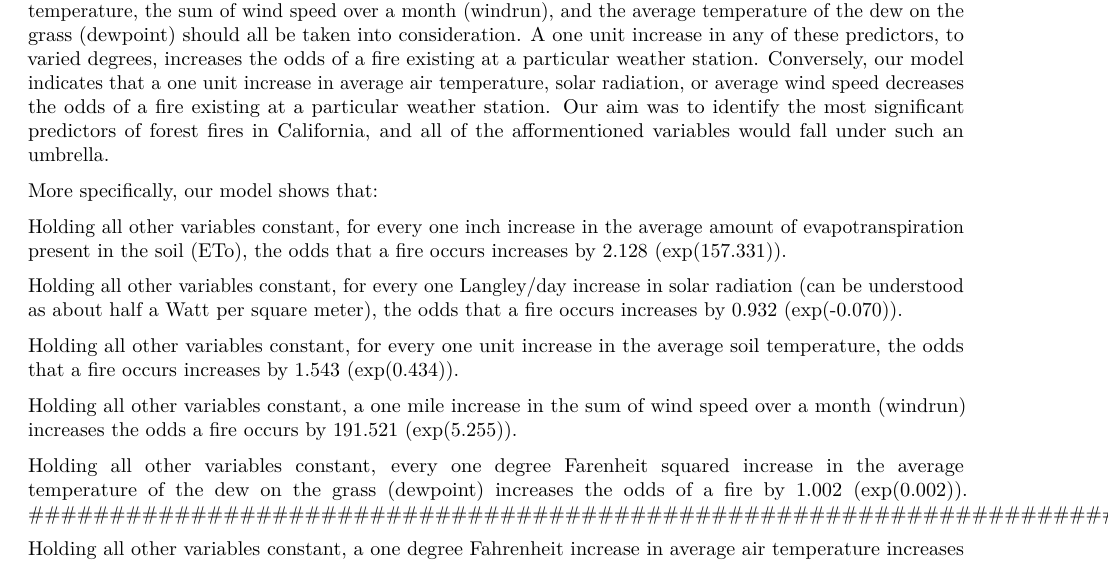
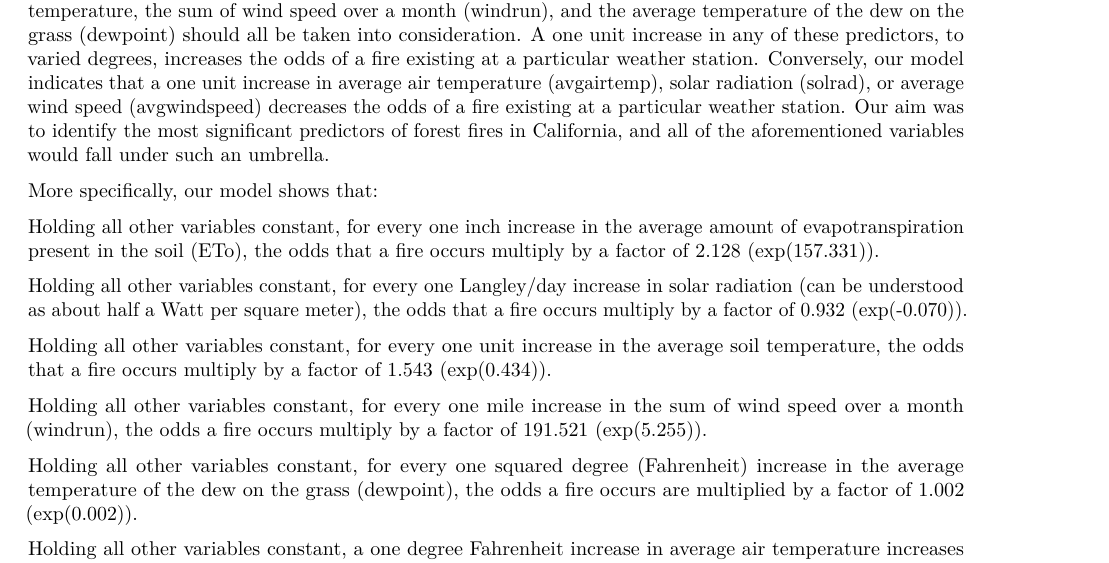
Before and after one commit to preethar19/forcasting-forest-fires, an R Markdown document (written-report.Rmd): part of page 9 of 13, cut so that both start at the same text. The pictures show the output file written-report.pdf that the author committed with the source.

Commit message:
fixed interpretations of final model

```diff
--- a/written-report.Rmd
+++ b/written-report.Rmd
@@ -519,8 +516,0 @@ evapotranspiration present in the soil (ETo), average soil temperature, the sum
-of wind speed over a month (windrun), and the average temperature of the dew on
-the grass (dewpoint) should all be taken into consideration. A one unit increase
-in any of these predictors, to varied degrees, increases the odds of a fire
-existing at a particular weather station. Conversely, our model indicates that
-a one unit increase in average air temperature, solar radiation, or average wind
-speed decreases the odds of a fire existing at a particular weather station. Our
-aim was to identify the most significant predictors of forest fires in
-California, and all of the afformentioned variables would fall under such an
@@ -527,27 +518,35 @@ California, and all of the afformentioned variables would fall under such an
+soil (ETo), average soil temperature, the sum of wind speed over a month
+(windrun), and the average temperature of the dew on the grass (dewpoint) should
+all be taken into consideration. A one unit increase in any of these predictors,
+to varied degrees, increases the odds of a fire existing at a particular weather
+station. Conversely, our model indicates that a one unit increase in average air
+temperature (avgairtemp), solar radiation (solrad), or average wind speed
+(avgwindspeed) decreases the odds of a fire existing at a particular weather
+station. Our aim was to identify the most significant predictors of forest fires
+in California, and all of the aforementioned variables would fall under such an
 umbrella.
 
 More specifically, our model shows that:
 
 Holding all other variables constant, for every one inch increase
 in the average amount of evapotranspiration present in the soil (ETo), the odds
-that a fire occurs increases by 2.128 (exp(157.331)).
+that a fire occurs multiply by a factor of 2.128 (exp(157.331)).
 
 Holding all other variables constant, for every one Langley/day increase in
 solar radiation (can be understood as about half a Watt per square meter), the
-odds that a fire occurs increases by 0.932 (exp(-0.070)).
+odds that a fire occurs multiply by a factor of 0.932 (exp(-0.070)).
 
 Holding all other variables constant, for every one unit increase in the average
-soil temperature, the odds that a fire occurs increases by 1.543 (exp(0.434)).
+soil temperature, the odds that a fire occurs multiply by a factor of 1.543
+(exp(0.434)).
 
-Holding all other variables constant, a one mile increase in the sum of wind
-speed over a month (windrun) increases
-the odds a fire occurs by 191.521 (exp(5.255)).
+Holding all other variables constant, for every one mile increase in the sum of
+wind speed over a month (windrun), the odds a fire occurs multiply by a factor
+of 191.521 (exp(5.255)).
 
-##############################################################################
-Holding all other variables constant, every one degree Farenheit squared
-increase in the average temperature of the dew on the grass (dewpoint)
-increases the odds of a fire by 1.002 (exp(0.002)).
-##############################################################################
+Holding all other variables constant, for every one squared degree (Fahrenheit)
+increase in the average temperature of the dew on the grass (dewpoint), the odds
+a fire occurs are multiplied by a factor of 1.002 (exp(0.002)).
 
 Holding all other variables constant, a one degree Fahrenheit increase in
 average air temperature increases the odds of a fire by 0.688 (exp(-0.374)).
```
Also changed, not shown: written-report.pdf, written-report.Rmd (3 more changed lines).
